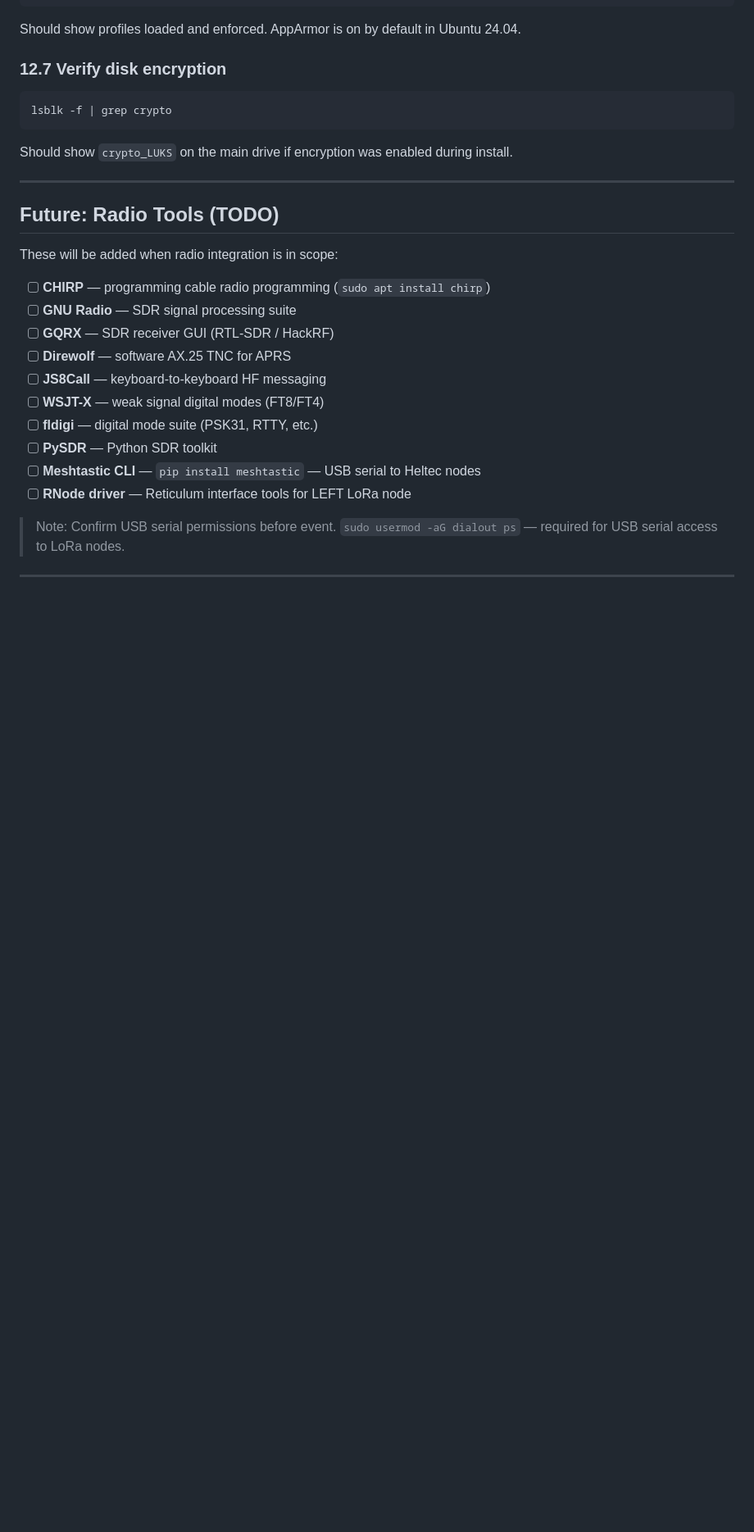
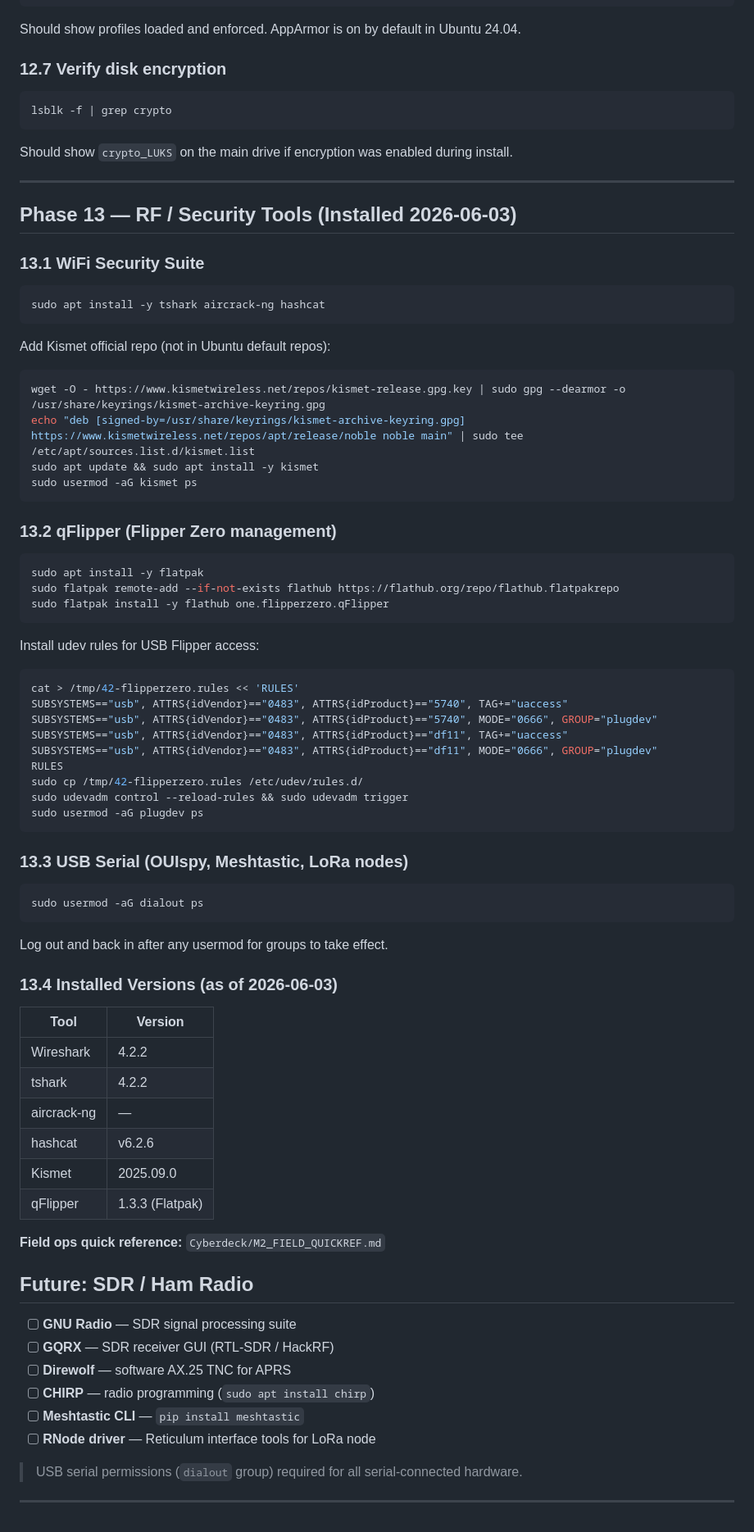
Before and after one commit to PapaSierra555/M2-Community-Node, a Markdown page: docs/FIELD_LAPTOP_SETUP.md, the part around the change. Shown at 82% size. Rendered like a GitHub page; blank space fills up the shorter version.

Commit message:
docs: add Phase 13 RF/security tools to field laptop setup
Documents tshark, aircrack-ng, hashcat, Kismet, qFlipper, and dialout
group — all installed on m2-field 2026-06-03.

Co-Authored-By: Claude Sonnet 4.6 <noreply@anthropic.com>

````diff
--- a/docs/FIELD_LAPTOP_SETUP.md
+++ b/docs/FIELD_LAPTOP_SETUP.md
@@ -312,22 +312,73 @@ Should show `crypto_LUKS` on the main drive if encryption was enabled during ins
 
 ---
 
-## Future: Radio Tools (TODO)
+## Phase 13 — RF / Security Tools (Installed 2026-06-03)
 
-These will be added when radio integration is in scope:
+### 13.1 WiFi Security Suite
 
-- [ ] **CHIRP** — programming cable radio programming (`sudo apt install chirp`)
+```bash
+sudo apt install -y tshark aircrack-ng hashcat
+```
+
+Add Kismet official repo (not in Ubuntu default repos):
+```bash
+wget -O - https://www.kismetwireless.net/repos/kismet-release.gpg.key | sudo gpg --dearmor -o /usr/share/keyrings/kismet-archive-keyring.gpg
+echo "deb [signed-by=/usr/share/keyrings/kismet-archive-keyring.gpg] https://www.kismetwireless.net/repos/apt/release/noble noble main" | sudo tee /etc/apt/sources.list.d/kismet.list
+sudo apt update && sudo apt install -y kismet
+sudo usermod -aG kismet ps
+```
+
+### 13.2 qFlipper (Flipper Zero management)
+
+```bash
+sudo apt install -y flatpak
+sudo flatpak remote-add --if-not-exists flathub https://flathub.org/repo/flathub.flatpakrepo
+sudo flatpak install -y flathub one.flipperzero.qFlipper
+```
+
+Install udev rules for USB Flipper access:
+```bash
+cat > /tmp/42-flipperzero.rules << 'RULES'
+SUBSYSTEMS=="usb", ATTRS{idVendor}=="0483", ATTRS{idProduct}=="5740", TAG+="uaccess"
+SUBSYSTEMS=="usb", ATTRS{idVendor}=="0483", ATTRS{idProduct}=="5740", MODE="0666", GROUP="plugdev"
+SUBSYSTEMS=="usb", ATTRS{idVendor}=="0483", ATTRS{idProduct}=="df11", TAG+="uaccess"
+SUBSYSTEMS=="usb", ATTRS{idVendor}=="0483", ATTRS{idProduct}=="df11", MODE="0666", GROUP="plugdev"
+RULES
+sudo cp /tmp/42-flipperzero.rules /etc/udev/rules.d/
+sudo udevadm control --reload-rules && sudo udevadm trigger
+sudo usermod -aG plugdev ps
+```
+
+### 13.3 USB Serial (OUIspy, Meshtastic, LoRa nodes)
+
+```bash
+sudo usermod -aG dialout ps
+```
+
+Log out and back in after any usermod for groups to take effect.
+
+### 13.4 Installed Versions (as of 2026-06-03)
+
+| Tool | Version |
+|------|---------|
+| Wireshark | 4.2.2 |
+| tshark | 4.2.2 |
+| aircrack-ng | — |
+| hashcat | v6.2.6 |
+| Kismet | 2025.09.0 |
+| qFlipper | 1.3.3 (Flatpak) |
+
+**Field ops quick reference:** `Cyberdeck/M2_FIELD_QUICKREF.md`
+
+## Future: SDR / Ham Radio
+
 - [ ] **GNU Radio** — SDR signal processing suite
 - [ ] **GQRX** — SDR receiver GUI (RTL-SDR / HackRF)
 - [ ] **Direwolf** — software AX.25 TNC for APRS
-- [ ] **JS8Call** — keyboard-to-keyboard HF messaging
-- [ ] **WSJT-X** — weak signal digital modes (FT8/FT4)
-- [ ] **fldigi** — digital mode suite (PSK31, RTTY, etc.)
-- [ ] **PySDR** — Python SDR toolkit
-- [ ] **Meshtastic CLI** — `pip install meshtastic` — USB serial to Heltec nodes
-- [ ] **RNode driver** — Reticulum interface tools for LEFT LoRa node
+- [ ] **CHIRP** — radio programming (`sudo apt install chirp`)
+- [ ] **Meshtastic CLI** — `pip install meshtastic`
+- [ ] **RNode driver** — Reticulum interface tools for LoRa node
 
-> Note: Confirm USB serial permissions before event.
-> `sudo usermod -aG dialout ps` — required for USB serial access to LoRa nodes.
+> USB serial permissions (`dialout` group) required for all serial-connected hardware.
 
 ---
````
